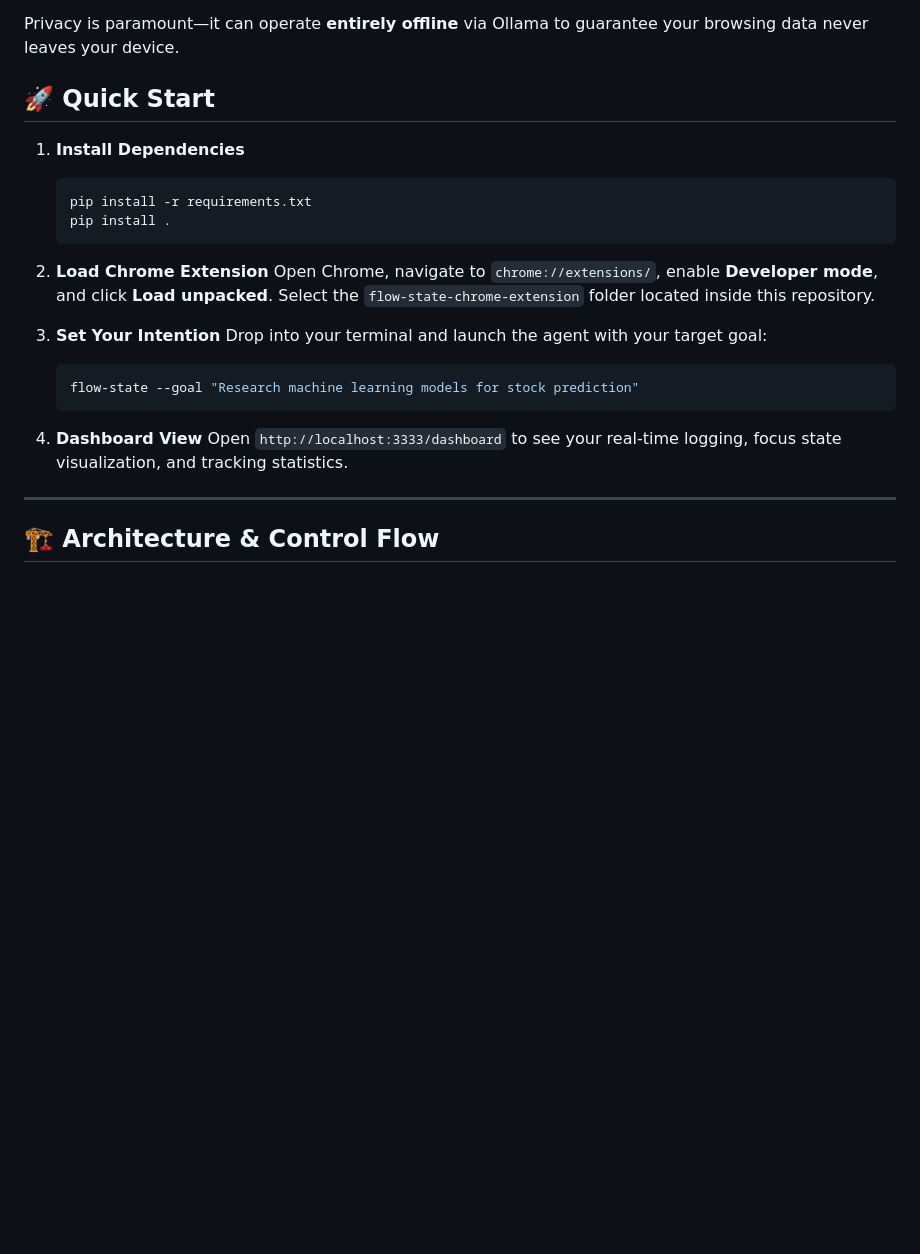
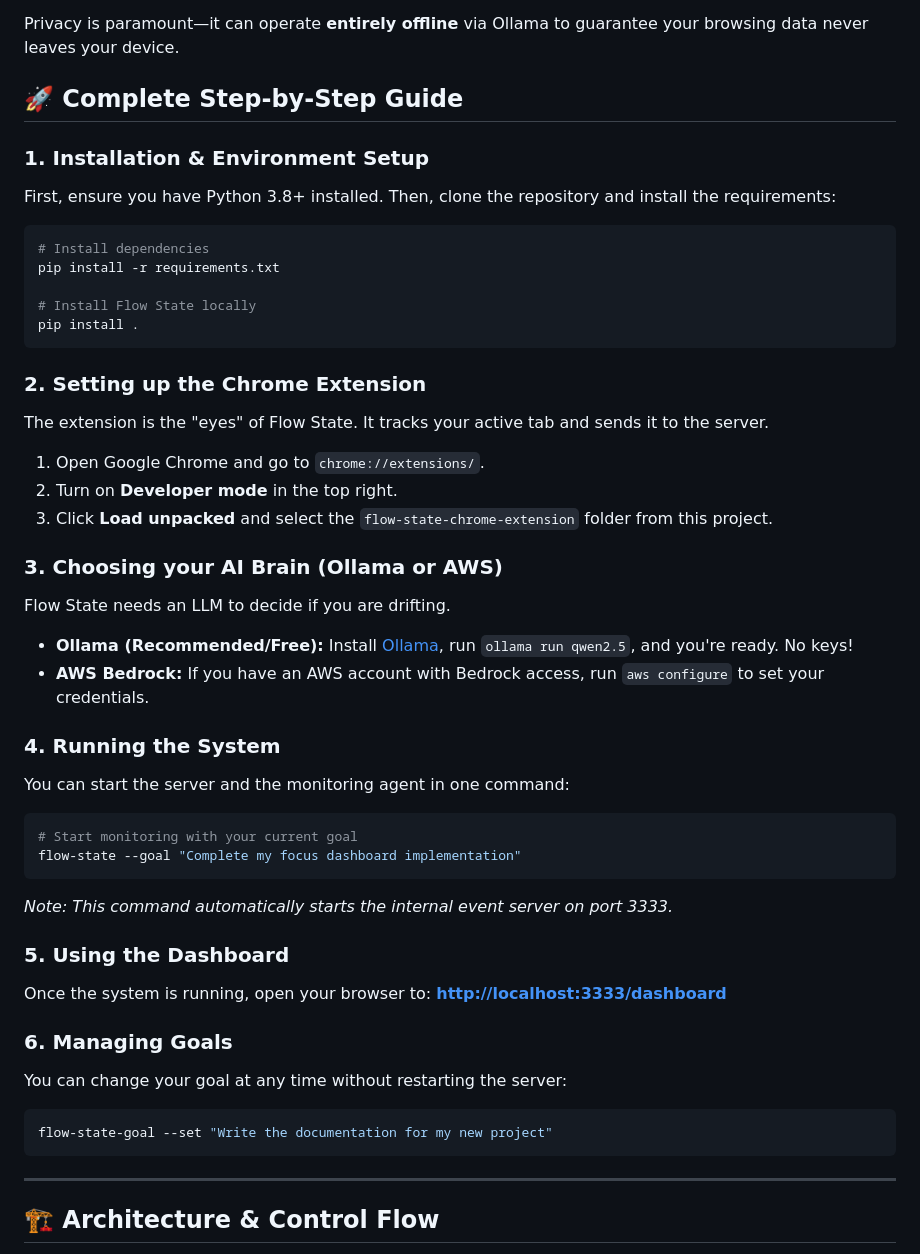
Before and after one commit to Aryan717317/Flow-state, a Markdown page: README.md, the part around the change. GitHub-like rendering; blank space fills up the shorter version.

Commit message:
Update README with complete step-by-step usage guide

````diff
--- a/README.md
+++ b/README.md
@@ -21,25 +21,46 @@ Flow State transforms how you work by maintaining contexts. You declare what you
 
 Privacy is paramount—it can operate **entirely offline** via Ollama to guarantee your browsing data never leaves your device.
 
-## 🚀 Quick Start
+## 🚀 Complete Step-by-Step Guide
 
-1. **Install Dependencies**
-   ```bash
-   pip install -r requirements.txt
-   pip install .
-   ```
+### 1. Installation & Environment Setup
+First, ensure you have Python 3.8+ installed. Then, clone the repository and install the requirements:
+```bash
+# Install dependencies
+pip install -r requirements.txt
 
-2. **Load Chrome Extension**
-   Open Chrome, navigate to `chrome://extensions/`, enable **Developer mode**, and click **Load unpacked**. Select the `flow-state-chrome-extension` folder located inside this repository.
+# Install Flow State locally
+pip install .
+```
 
-3. **Set Your Intention**
-   Drop into your terminal and launch the agent with your target goal:
-   ```bash
-   flow-state --goal "Research machine learning models for stock prediction"
-   ```
+### 2. Setting up the Chrome Extension
+The extension is the "eyes" of Flow State. It tracks your active tab and sends it to the server.
+1. Open Google Chrome and go to `chrome://extensions/`.
+2. Turn on **Developer mode** in the top right.
+3. Click **Load unpacked** and select the `flow-state-chrome-extension` folder from this project.
 
-4. **Dashboard View**
-   Open `http://localhost:3333/dashboard` to see your real-time logging, focus state visualization, and tracking statistics.
+### 3. Choosing your AI Brain (Ollama or AWS)
+Flow State needs an LLM to decide if you are drifting.
+- **Ollama (Recommended/Free):** Install [Ollama](https://ollama.com/), run `ollama run qwen2.5`, and you're ready. No keys!
+- **AWS Bedrock:** If you have an AWS account with Bedrock access, run `aws configure` to set your credentials.
+
+### 4. Running the System
+You can start the server and the monitoring agent in one command:
+```bash
+# Start monitoring with your current goal
+flow-state --goal "Complete my focus dashboard implementation"
+```
+*Note: This command automatically starts the internal event server on port 3333.*
+
+### 5. Using the Dashboard
+Once the system is running, open your browser to:
+**[http://localhost:3333/dashboard](http://localhost:3333/dashboard)**
+
+### 6. Managing Goals
+You can change your goal at any time without restarting the server:
+```bash
+flow-state-goal --set "Write the documentation for my new project"
+```
 
 ---
 
````
